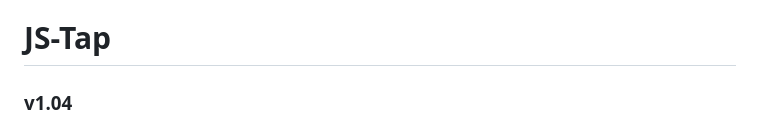
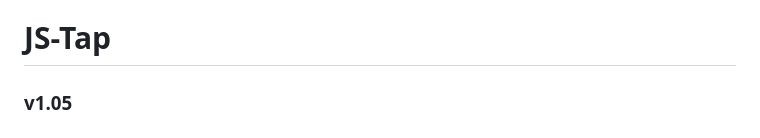
Before and after one commit to hoodoer/JS-Tap, a Markdown page: README.md, the part around the change. GitHub-like rendering.

Commit message:
Forgot to bump version in README

```diff
--- a/README.md
+++ b/README.md
@@ -1,5 +1,5 @@
 # JS-Tap
-### v1.04
+### v1.05
 ## This tool is intended to be used on systems you are authorized to attack. Do not use this tool for illegal purposes, or I will be very angry in your general direction.
 
 
```
